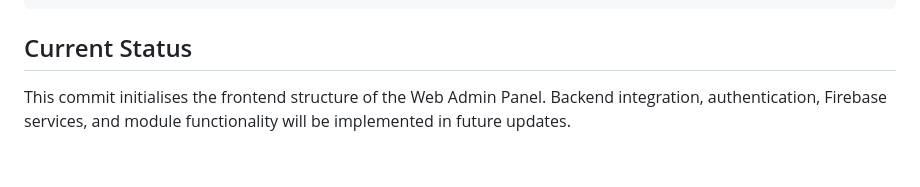
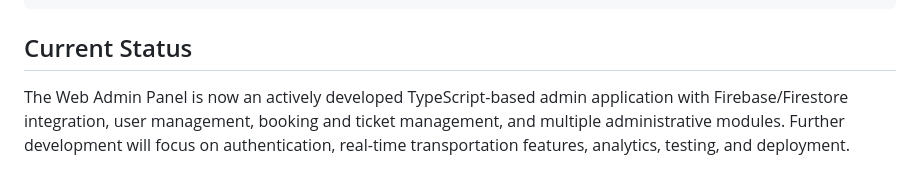
Before and after one commit to geenath11/Transportation-Tracking-System, a Markdown page: README.md, the part around the change. Rendered like a GitHub page.

Commit message:
docs: update development status
Updated the README development status to reflect the current state of the Web Admin Panel.

- Removed outdated initialisation and future-development wording
- Updated the project status to reflect active TypeScript development
- Documented Firebase/Firestore integration
- Documented user, booking, and ticket management
- Updated the description of ongoing development

```diff
--- a/README.md
+++ b/README.md
@@ -146,4 +146,4 @@ npm run build
 
 ## Current Status
 
-This commit initialises the frontend structure of the Web Admin Panel. Backend integration, authentication, Firebase services, and module functionality will be implemented in future updates.
+The Web Admin Panel is now an actively developed TypeScript-based admin application with Firebase/Firestore integration, user management, booking and ticket management, and multiple administrative modules. Further development will focus on authentication, real-time transportation features, analytics, testing, and deployment.
```
